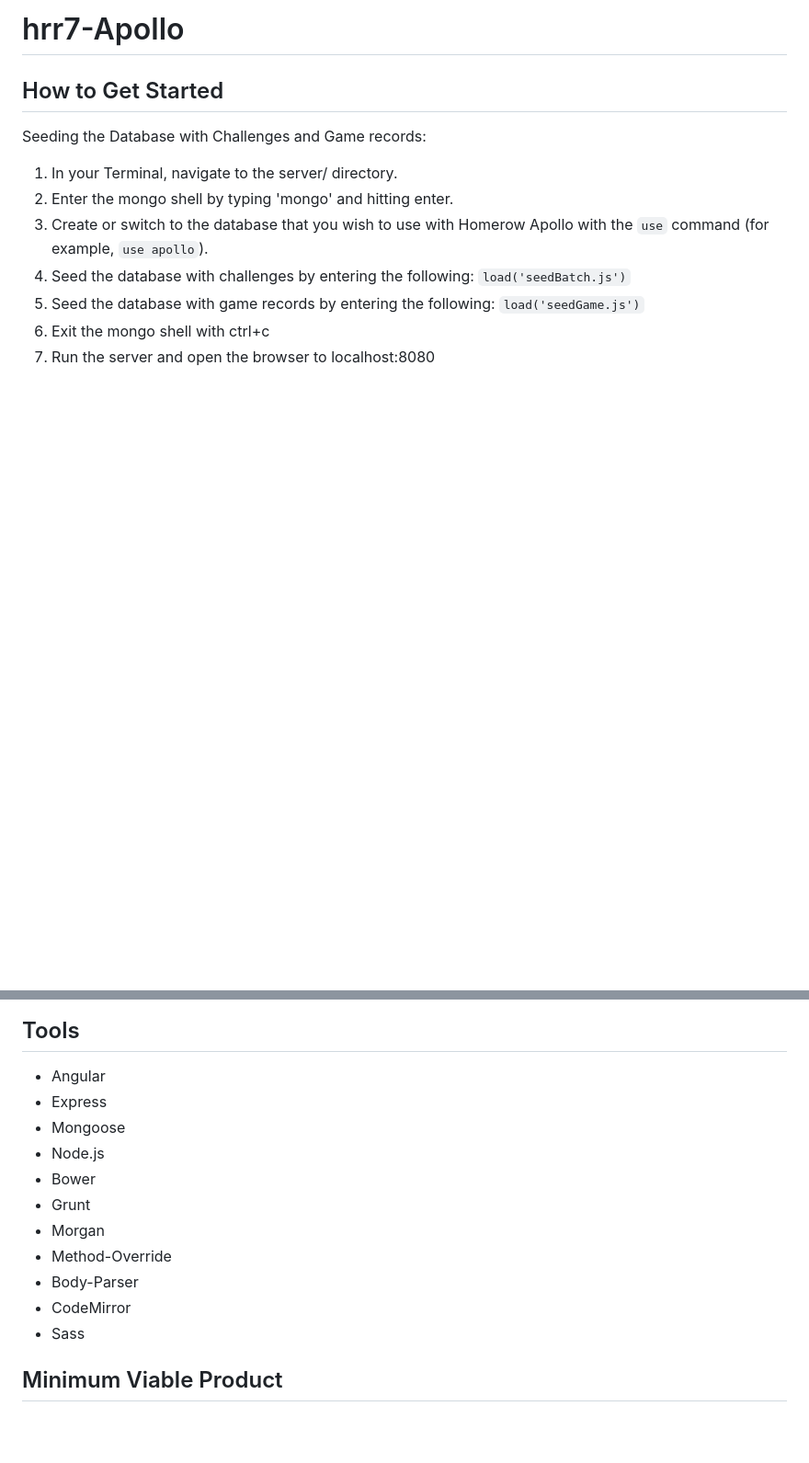
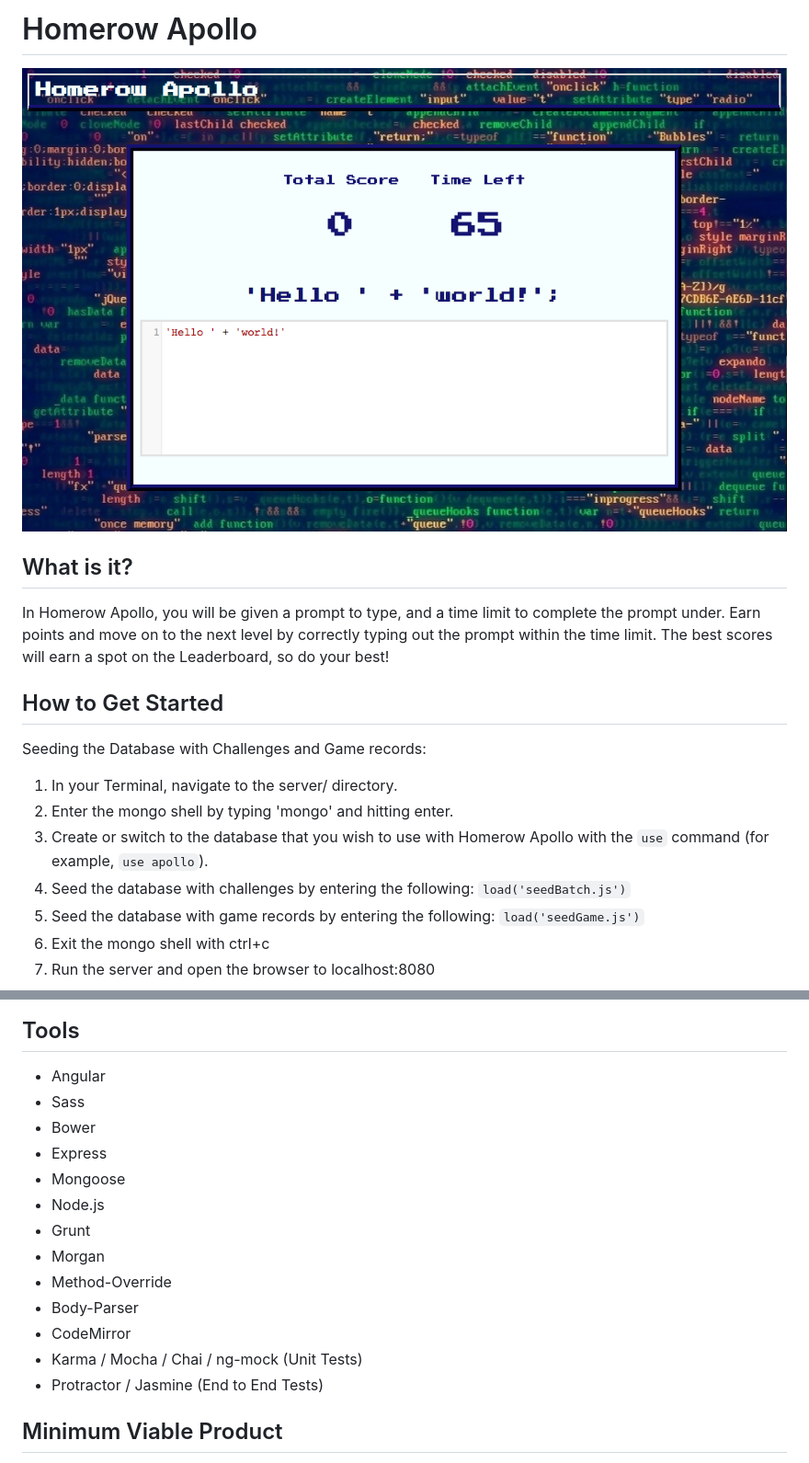
Before and after one commit to hrr7-Apollo/hrr7-Apollo, a Markdown page: README.md, 2 parts joined by grey strips. Shown: that part at 92% size. GitHub-like rendering; pictures changed too: client/assets/home.png (added); blank space fills up the shorter version.

Commit message:
correct title spelling in Press Release. add screenshot and game summary to readme. update tech stack in readme.

```diff
--- a/README.md
+++ b/README.md
@@ -1,4 +1,12 @@
-# hrr7-Apollo
+# Homerow Apollo
+
+![Homerow Apollo](./client/assets/home.png "Homerow Apollo")
+
+## What is it? ##
+
+In Homerow Apollo, you will be given a prompt to type, and a time limit to complete the prompt under.
+Earn points and move on to the next level by correctly typing out the prompt within the time limit.
+The best scores will earn a spot on the Leaderboard, so do your best!
 
 ## How to Get Started ##
 
@@ -15,16 +23,18 @@ Seeding the Database with Challenges and Game records:
 ## Tools ##
 
 - Angular
+- Sass
+- Bower
 - Express
 - Mongoose
 - Node.js
-- Bower
 - Grunt
 - Morgan
 - Method-Override
 - Body-Parser
 - CodeMirror
-- Sass
+- Karma / Mocha / Chai / ng-mock (Unit Tests)
+- Protractor / Jasmine (End to End Tests)
 
 ## Minimum Viable Product
 
```
Also changed, not shown: _PRESS-RELEASE.md (+1 -1 lines).
